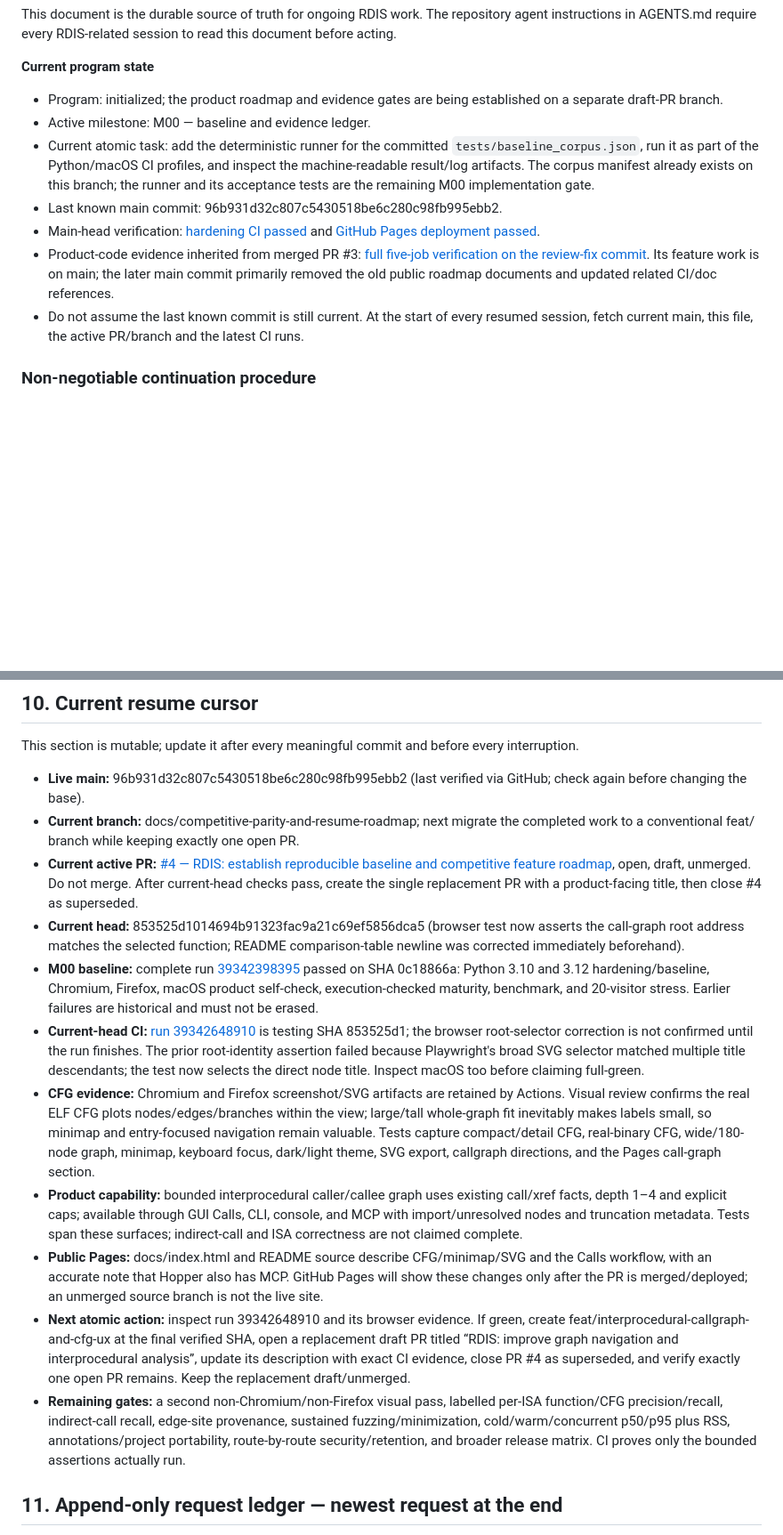
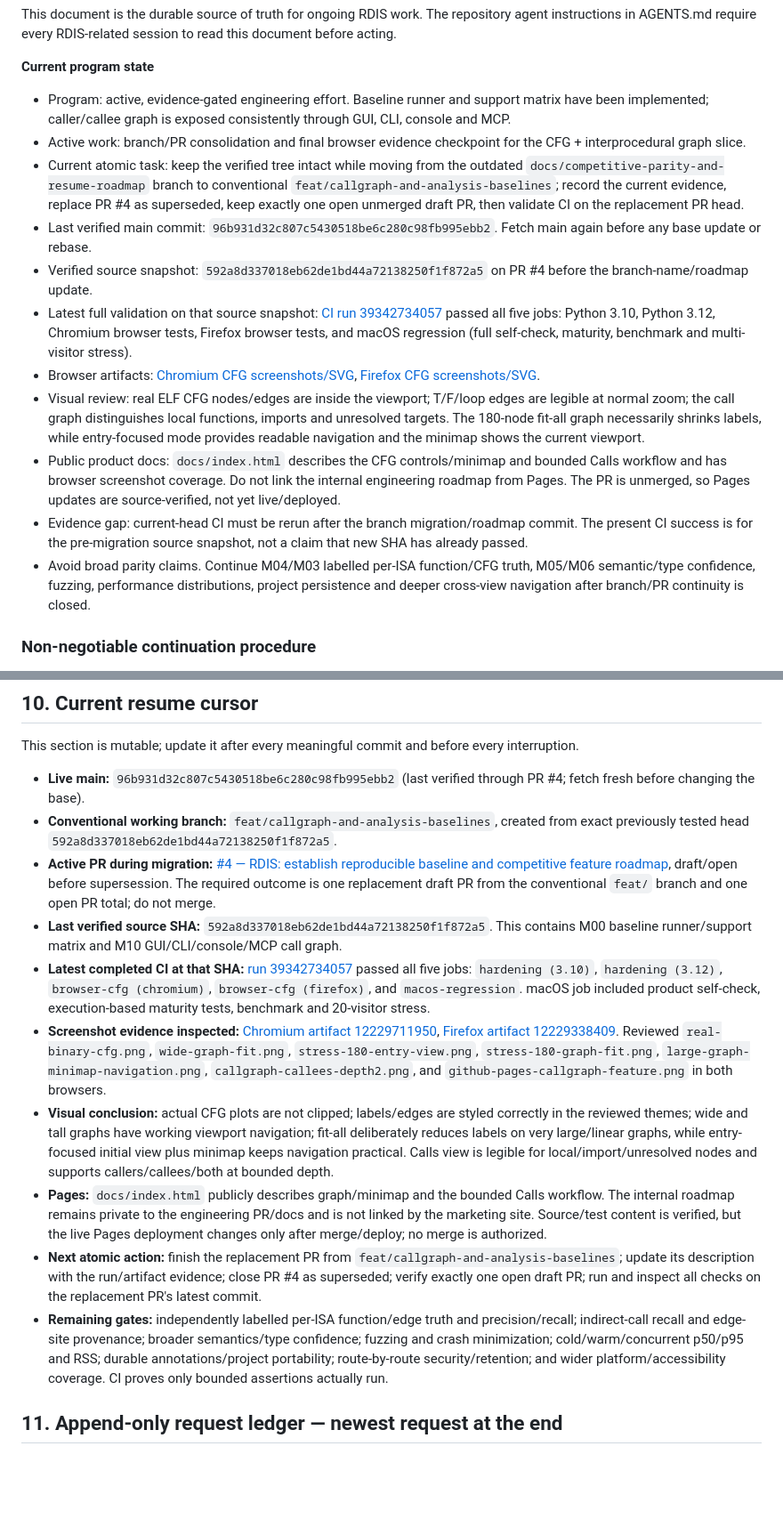
Before and after one commit to sagarchive/rdis, a Markdown page: DEVELOPMENT_ROADMAP.md, 2 parts joined by grey strips. Shown at 89% size. GitHub-like rendering; blank space fills up the shorter version.

Commit message:
docs: record screenshot audit and resume graph baseline work

```diff
--- a/DEVELOPMENT_ROADMAP.md
+++ b/DEVELOPMENT_ROADMAP.md
@@ -28,13 +28,18 @@ Each product milestone is an incremental commit with (a) a working feature, (b)
 This document is the durable source of truth for ongoing RDIS work. The repository agent instructions in AGENTS.md require every RDIS-related session to read this document before acting.
 
 **Current program state**
-- Program: initialized; the product roadmap and evidence gates are being established on a separate draft-PR branch.
-- Active milestone: M00 — baseline and evidence ledger.
-- Current atomic task: add the deterministic runner for the committed `tests/baseline_corpus.json`, run it as part of the Python/macOS CI profiles, and inspect the machine-readable result/log artifacts. The corpus manifest already exists on this branch; the runner and its acceptance tests are the remaining M00 implementation gate.
-- Last known main commit: 96b931d32c807c5430518be6c280c98fb995ebb2.
-- Main-head verification: [hardening CI passed](https://github.com/sagarchive/rdis/actions/runs/39228787777) and [GitHub Pages deployment passed](https://github.com/sagarchive/rdis/actions/runs/39228786794).
-- Product-code evidence inherited from merged PR #3: [full five-job verification on the review-fix commit](https://github.com/sagarchive/rdis/actions/runs/39228116226). Its feature work is on main; the later main commit primarily removed the old public roadmap documents and updated related CI/doc references.
-- Do not assume the last known commit is still current. At the start of every resumed session, fetch current main, this file, the active PR/branch and the latest CI runs.
+
+- Program: active, evidence-gated engineering effort. Baseline runner and support matrix have been implemented; caller/callee graph is exposed consistently through GUI, CLI, console and MCP.
+- Active work: branch/PR consolidation and final browser evidence checkpoint for the CFG + interprocedural graph slice.
+- Current atomic task: keep the verified tree intact while moving from the outdated `docs/competitive-parity-and-resume-roadmap` branch to conventional `feat/callgraph-and-analysis-baselines`; record the current evidence, replace PR #4 as superseded, keep exactly one open unmerged draft PR, then validate CI on the replacement PR head.
+- Last verified main commit: `96b931d32c807c5430518be6c280c98fb995ebb2`. Fetch main again before any base update or rebase.
+- Verified source snapshot: `592a8d337018eb62de1bd44a72138250f1f872a5` on PR #4 before the branch-name/roadmap update.
+- Latest full validation on that source snapshot: [CI run 39342734057](https://github.com/sagarchive/rdis/actions/runs/39342734057) passed all five jobs: Python 3.10, Python 3.12, Chromium browser tests, Firefox browser tests, and macOS regression (full self-check, maturity, benchmark and multi-visitor stress).
+- Browser artifacts: [Chromium CFG screenshots/SVG](https://github.com/sagarchive/rdis/actions/runs/39342734057/artifacts/12229711950), [Firefox CFG screenshots/SVG](https://github.com/sagarchive/rdis/actions/runs/39342734057/artifacts/12229338409).
+- Visual review: real ELF CFG nodes/edges are inside the viewport; T/F/loop edges are legible at normal zoom; the call graph distinguishes local functions, imports and unresolved targets. The 180-node fit-all graph necessarily shrinks labels, while entry-focused mode provides readable navigation and the minimap shows the current viewport.
+- Public product docs: `docs/index.html` describes the CFG controls/minimap and bounded Calls workflow and has browser screenshot coverage. Do not link the internal engineering roadmap from Pages. The PR is unmerged, so Pages updates are source-verified, not yet live/deployed.
+- Evidence gap: current-head CI must be rerun after the branch migration/roadmap commit. The present CI success is for the pre-migration source snapshot, not a claim that new SHA has already passed.
+- Avoid broad parity claims. Continue M04/M03 labelled per-ISA function/CFG truth, M05/M06 semantic/type confidence, fuzzing, performance distributions, project persistence and deeper cross-view navigation after branch/PR continuity is closed.
 
 ### Non-negotiable continuation procedure
 
@@ -420,17 +425,17 @@ A milestone does not close until all applicable points are satisfied:
 
 This section is mutable; update it after every meaningful commit and before every interruption.
 
-- **Live main:** 96b931d32c807c5430518be6c280c98fb995ebb2 (last verified via GitHub; check again before changing the base).
-- **Current branch:** docs/competitive-parity-and-resume-roadmap; next migrate the completed work to a conventional feat/ branch while keeping exactly one open PR.
-- **Current active PR:** [#4 — RDIS: establish reproducible baseline and competitive feature roadmap](https://github.com/sagarchive/rdis/pull/4), open, draft, unmerged. Do not merge. After current-head checks pass, create the single replacement PR with a product-facing title, then close #4 as superseded.
-- **Current head:** 853525d1014694b91323fac9a21c69ef5856dca5 (browser test now asserts the call-graph root address matches the selected function; README comparison-table newline was corrected immediately beforehand).
-- **M00 baseline:** complete run [39342398395](https://github.com/sagarchive/rdis/actions/runs/39342398395) passed on SHA 0c18866a: Python 3.10 and 3.12 hardening/baseline, Chromium, Firefox, macOS product self-check, execution-checked maturity, benchmark, and 20-visitor stress. Earlier failures are historical and must not be erased.
-- **Current-head CI:** [run 39342648910](https://github.com/sagarchive/rdis/actions/runs/39342648910) is testing SHA 853525d1; the browser root-selector correction is not confirmed until the run finishes. The prior root-identity assertion failed because Playwright's broad SVG selector matched multiple title descendants; the test now selects the direct node title. Inspect macOS too before claiming full-green.
-- **CFG evidence:** Chromium and Firefox screenshot/SVG artifacts are retained by Actions. Visual review confirms the real ELF CFG plots nodes/edges/branches within the view; large/tall whole-graph fit inevitably makes labels small, so minimap and entry-focused navigation remain valuable. Tests capture compact/detail CFG, real-binary CFG, wide/180-node graph, minimap, keyboard focus, dark/light theme, SVG export, callgraph directions, and the Pages call-graph section.
-- **Product capability:** bounded interprocedural caller/callee graph uses existing call/xref facts, depth 1–4 and explicit caps; available through GUI Calls, CLI, console, and MCP with import/unresolved nodes and truncation metadata. Tests span these surfaces; indirect-call and ISA correctness are not claimed complete.
-- **Public Pages:** docs/index.html and README source describe CFG/minimap/SVG and the Calls workflow, with an accurate note that Hopper also has MCP. GitHub Pages will show these changes only after the PR is merged/deployed; an unmerged source branch is not the live site.
-- **Next atomic action:** inspect run 39342648910 and its browser evidence. If green, create feat/interprocedural-callgraph-and-cfg-ux at the final verified SHA, open a replacement draft PR titled “RDIS: improve graph navigation and interprocedural analysis”, update its description with exact CI evidence, close PR #4 as superseded, and verify exactly one open PR remains. Keep the replacement draft/unmerged.
-- **Remaining gates:** a second non-Chromium/non-Firefox visual pass, labelled per-ISA function/CFG precision/recall, indirect-call recall, edge-site provenance, sustained fuzzing/minimization, cold/warm/concurrent p50/p95 plus RSS, annotations/project portability, route-by-route security/retention, and broader release matrix. CI proves only the bounded assertions actually run.
+- **Live main:** `96b931d32c807c5430518be6c280c98fb995ebb2` (last verified through PR #4; fetch fresh before changing the base).
+- **Conventional working branch:** `feat/callgraph-and-analysis-baselines`, created from exact previously tested head `592a8d337018eb62de1bd44a72138250f1f872a5`.
+- **Active PR during migration:** [#4 — RDIS: establish reproducible baseline and competitive feature roadmap](https://github.com/sagarchive/rdis/pull/4), draft/open before supersession. The required outcome is one replacement draft PR from the conventional `feat/` branch and one open PR total; do not merge.
+- **Last verified source SHA:** `592a8d337018eb62de1bd44a72138250f1f872a5`. This contains M00 baseline runner/support matrix and M10 GUI/CLI/console/MCP call graph.
+- **Latest completed CI at that SHA:** [run 39342734057](https://github.com/sagarchive/rdis/actions/runs/39342734057) passed all five jobs: `hardening (3.10)`, `hardening (3.12)`, `browser-cfg (chromium)`, `browser-cfg (firefox)`, and `macos-regression`. macOS job included product self-check, execution-based maturity tests, benchmark and 20-visitor stress.
+- **Screenshot evidence inspected:** [Chromium artifact 12229711950](https://github.com/sagarchive/rdis/actions/runs/39342734057/artifacts/12229711950), [Firefox artifact 12229338409](https://github.com/sagarchive/rdis/actions/runs/39342734057/artifacts/12229338409). Reviewed `real-binary-cfg.png`, `wide-graph-fit.png`, `stress-180-entry-view.png`, `stress-180-graph-fit.png`, `large-graph-minimap-navigation.png`, `callgraph-callees-depth2.png`, and `github-pages-callgraph-feature.png` in both browsers.
+- **Visual conclusion:** actual CFG plots are not clipped; labels/edges are styled correctly in the reviewed themes; wide and tall graphs have working viewport navigation; fit-all deliberately reduces labels on very large/linear graphs, while entry-focused initial view plus minimap keeps navigation practical. Calls view is legible for local/import/unresolved nodes and supports callers/callees/both at bounded depth.
+- **Pages:** `docs/index.html` publicly describes graph/minimap and the bounded Calls workflow. The internal roadmap remains private to the engineering PR/docs and is not linked by the marketing site. Source/test content is verified, but the live Pages deployment changes only after merge/deploy; no merge is authorized.
+- **Next atomic action:** finish the replacement PR from `feat/callgraph-and-analysis-baselines`; update its description with the run/artifact evidence; close PR #4 as superseded; verify exactly one open draft PR; run and inspect all checks on the replacement PR's latest commit.
+- **Remaining gates:** independently labelled per-ISA function/edge truth and precision/recall; indirect-call recall and edge-site provenance; broader semantics/type confidence; fuzzing and crash minimization; cold/warm/concurrent p50/p95 and RSS; durable annotations/project portability; route-by-route security/retention; and wider platform/accessibility coverage. CI proves only bounded assertions actually run.
+
 ## 11. Append-only request ledger — newest request at the end
 
 Rules: append each new RDIS request as a new entry with date, exact intent, milestone links, status and the next atomic action. Update progress in that entry; do not erase its original intent. Each request may introduce new milestones, which must be appended to the register rather than silently replacing earlier goals.
```
Also changed, not shown: other parts of DEVELOPMENT_ROADMAP.md (+14 -0 lines).
